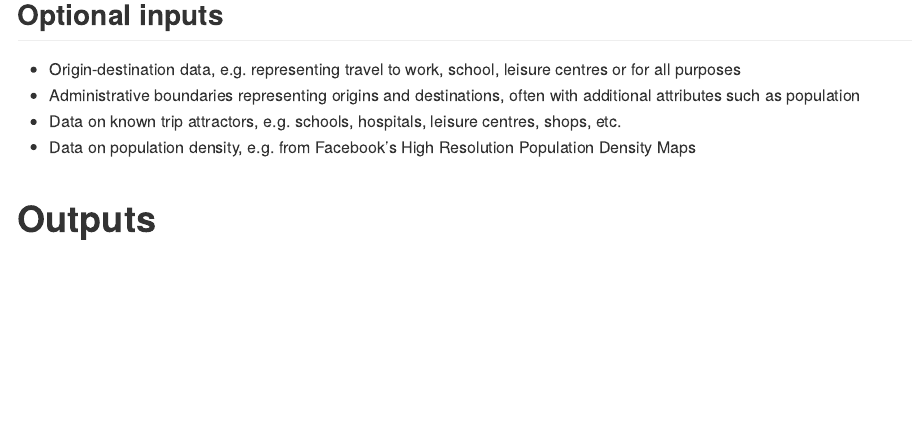
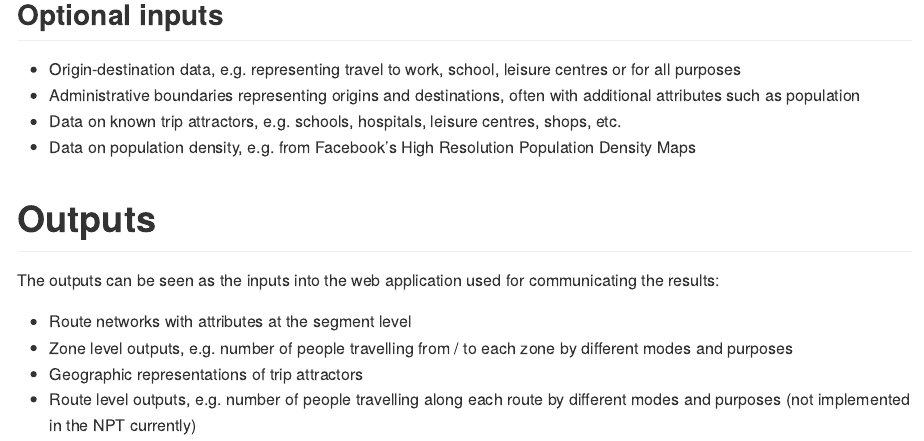
Before and after one commit to nptscot/netgen, a Quarto document (README.qmd): the page in a window 1100 px wide, from 670 px down. The pictures show the output file README.md that the author committed with the source, drawn offline in the style of GitHub.

Commit message:
Update with outputs

```diff
--- a/README.qmd
+++ b/README.qmd
@@ -32,3 +32,10 @@ There are two main types of inputs: required and optional.
 - Data on population density, e.g. from Facebook's High Resolution Population Density Maps
 
 # Outputs
+
+The outputs can be seen as the inputs into the web application used for communicating the results:
+
+- Route networks with attributes at the segment level
+- Zone level outputs, e.g. number of people travelling from / to each zone by different modes and purposes
+- Geographic representations of trip attractors
+- Route level outputs, e.g. number of people travelling along each route by different modes and purposes (not implemented in the NPT currently)
```
Also changed, not shown: README.md.
